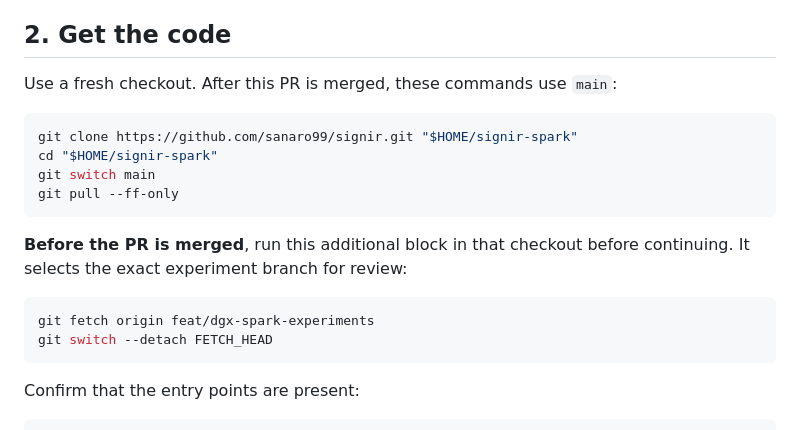
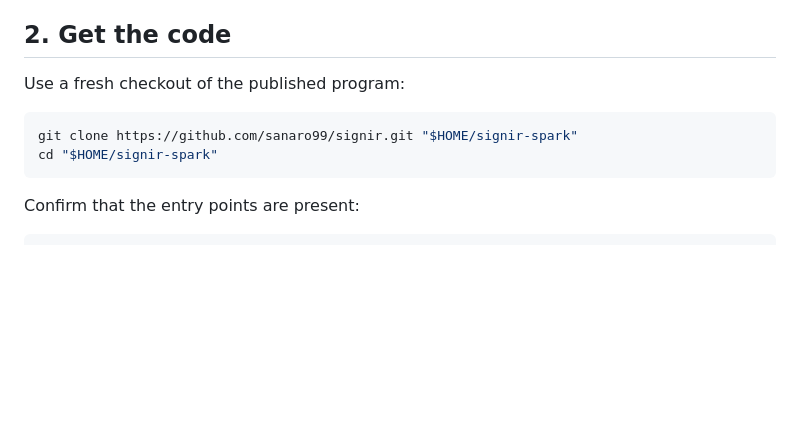
Before and after one commit to sanaro99/signir, a Markdown page: docs/DGX_SPARK_RUN_GUIDE.md, the part around the change. Rendered like a GitHub page; blank space fills up the shorter version.

Commit message:
Keep DGX Spark instructions focused on running the programs
Remove temporary pre-merge checkout steps from the start guide and detailed runbook. Use the published repository for setup, inference, evaluation and result collection.

Documentation only. Shell syntax, relative links and absence of review/merge commands verified.

````diff
--- a/docs/DGX_SPARK_RUN_GUIDE.md
+++ b/docs/DGX_SPARK_RUN_GUIDE.md
@@ -54,21 +54,11 @@ and [Spark vLLM setup](https://build.nvidia.com/spark/vllm/instructions).
 
 ## 2. Get the code
 
-Use a fresh checkout. After this PR is merged, these commands use `main`:
+Use a fresh checkout of the published program:
 
 ```bash
 git clone https://github.com/sanaro99/signir.git "$HOME/signir-spark"
 cd "$HOME/signir-spark"
-git switch main
-git pull --ff-only
-```
-
-**Before the PR is merged**, run this additional block in that checkout before
-continuing. It selects the exact experiment branch for review:
-
-```bash
-git fetch origin feat/dgx-spark-experiments
-git switch --detach FETCH_HEAD
 ```
 
 Confirm that the entry points are present:
````
Also changed, not shown: experiments/dgx-spark/README.md (+3 -3 lines).
